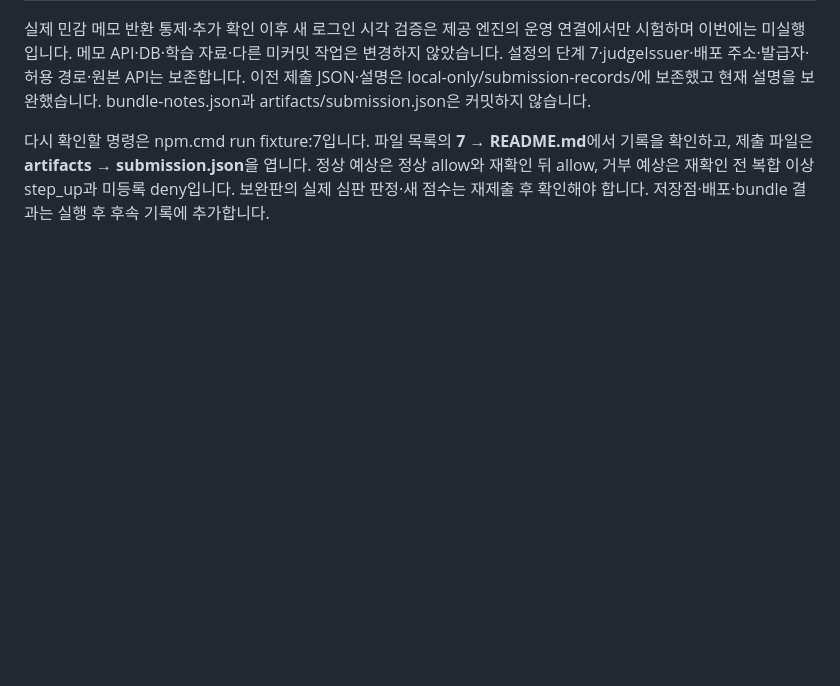
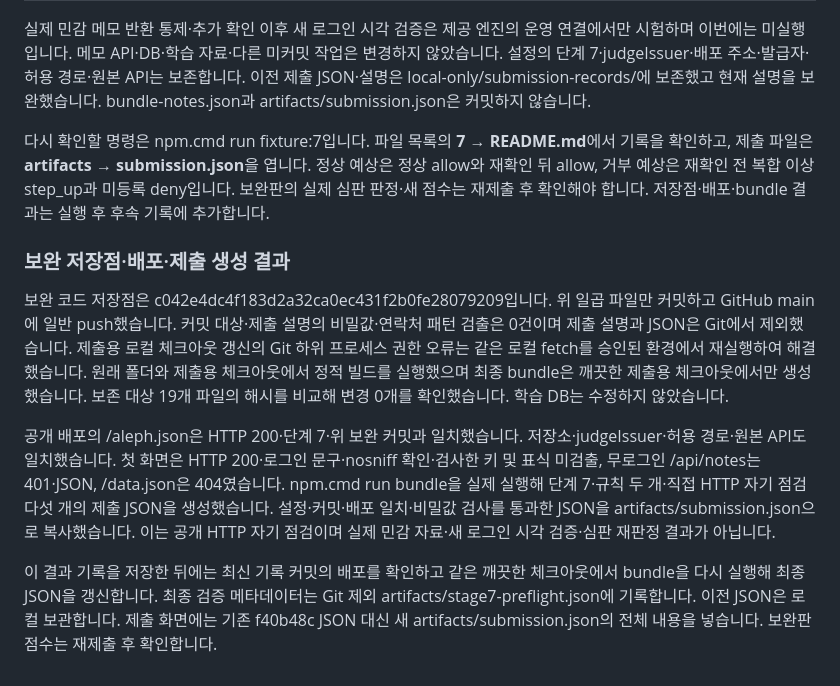
Before and after one commit to lee5299/choi-bujang-secret-vault-5, a Markdown page: 7/README.md, the part around the change. Drawn GitHub-style; blank space fills up the shorter version.

Commit message:
7단계 보완 배포와 제출 생성 결과 기록

```diff
--- a/7/README.md
+++ b/7/README.md
@@ -264,3 +264,21 @@ stepUp은 verified·authAgeSeconds 두 계약 필드만 허용하며 verified가
 다시 확인할 명령은 npm.cmd run fixture:7입니다. 파일 목록의 **7 → README.md**에서 기록을 확인하고, 제출 파일은 **artifacts → submission.json**을 엽니다.
 정상 예상은 정상 allow와 재확인 뒤 allow, 거부 예상은 재확인 전 복합 이상 step_up과 미등록 deny입니다.
 보완판의 실제 심판 판정·새 점수는 재제출 후 확인해야 합니다. 저장점·배포·bundle 결과는 실행 후 후속 기록에 추가합니다.
+
+### 보완 저장점·배포·제출 생성 결과
+
+보완 코드 저장점은 c042e4dc4f183d2a32ca0ec431f2b0fe28079209입니다. 위 일곱 파일만 커밋하고 GitHub main에 일반 push했습니다.
+커밋 대상·제출 설명의 비밀값·연락처 패턴 검출은 0건이며 제출 설명과 JSON은 Git에서 제외했습니다.
+제출용 로컬 체크아웃 갱신의 Git 하위 프로세스 권한 오류는 같은 로컬 fetch를 승인된 환경에서 재실행하여 해결했습니다.
+원래 폴더와 제출용 체크아웃에서 정적 빌드를 실행했으며 최종 bundle은 깨끗한 제출용 체크아웃에서만 생성했습니다.
+보존 대상 19개 파일의 해시를 비교해 변경 0개를 확인했습니다. 학습 DB는 수정하지 않았습니다.
+
+공개 배포의 /aleph.json은 HTTP 200·단계 7·위 보완 커밋과 일치했습니다. 저장소·judgeIssuer·허용 경로·원본 API도 일치했습니다.
+첫 화면은 HTTP 200·로그인 문구·nosniff 확인·검사한 키 및 표식 미검출, 무로그인 /api/notes는 401·JSON, /data.json은 404였습니다.
+npm.cmd run bundle을 실제 실행해 단계 7·규칙 두 개·직접 HTTP 자기 점검 다섯 개의 제출 JSON을 생성했습니다.
+설정·커밋·배포 일치·비밀값 검사를 통과한 JSON을 artifacts/submission.json으로 복사했습니다.
+이는 공개 HTTP 자기 점검이며 실제 민감 자료·새 로그인 시각 검증·심판 재판정 결과가 아닙니다.
+
+이 결과 기록을 저장한 뒤에는 최신 기록 커밋의 배포를 확인하고 같은 깨끗한 체크아웃에서 bundle을 다시 실행해 최종 JSON을 갱신합니다.
+최종 검증 메타데이터는 Git 제외 artifacts/stage7-preflight.json에 기록합니다. 이전 JSON은 로컬 보관합니다.
+제출 화면에는 기존 f40b48c JSON 대신 새 artifacts/submission.json의 전체 내용을 넣습니다. 보완판 점수는 재제출 후 확인합니다.
```
